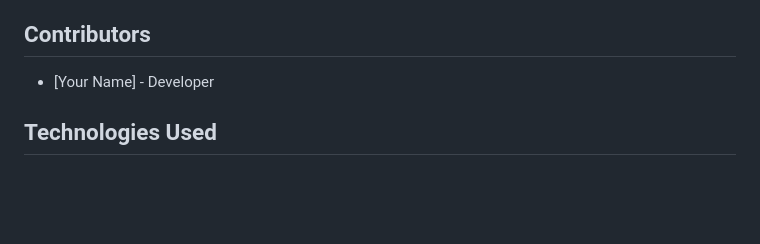
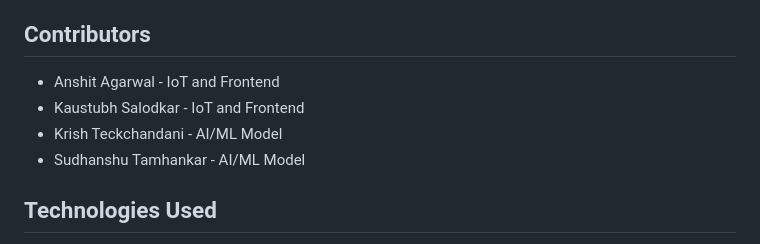
Before and after one commit to Anshit2005/Plantify---Smart-Plant-Health-Monitoring-System-, a Markdown page: README.md, the part around the change. Drawn GitHub-style; blank space fills up the shorter version.

Commit message:
added contributors

```diff
--- a/README.md
+++ b/README.md
@@ -71,7 +71,10 @@ Plantify/
 4. **AI Models:** (Optional) AI generates plant images based on sensor data.
 
 ## Contributors
-- [Your Name] - Developer
+- Anshit Agarwal - IoT and Frontend
+- Kaustubh Salodkar - IoT and Frontend
+- Krish Teckchandani - AI/ML Model
+- Sudhanshu Tamhankar - AI/ML Model
 
 ## Technologies Used
 - NodeMCU (ESP8266)
```
